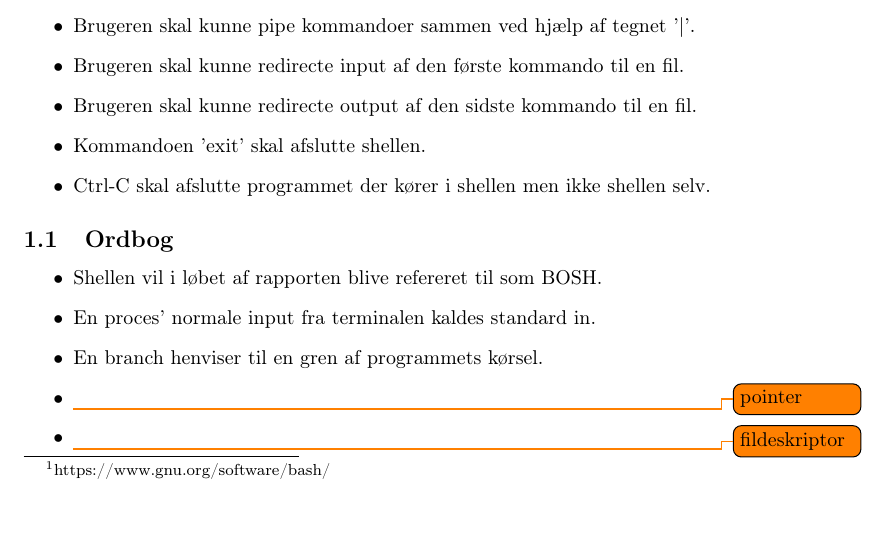
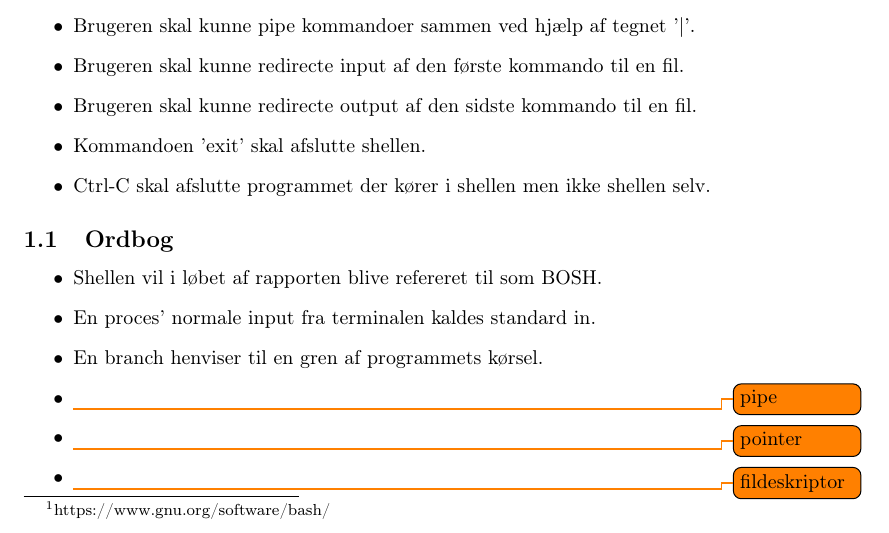
Before and after one commit to andersfischernielsen/BOSC, a LaTeX document (ObligatoriskOpgave1/tex/main.tex, which reads ObligatoriskOpgave1/tex/chapters/1-indledning.tex): part of page 3 of 10, cut so that both start at the same text. Compiled offline with pdfLaTeX.

Commit message:
Add bullet to dictionary

```diff
--- a/ObligatoriskOpgave1/tex/chapters/1-indledning.tex
+++ b/ObligatoriskOpgave1/tex/chapters/1-indledning.tex
@@ -20,6 +20,7 @@ Shellen skal understøtte følgende funktionalitet:
 	\item Shellen vil i løbet af rapporten blive refereret til som BOSH.
 	\item En proces' normale input fra terminalen kaldes standard in.
 	\item En branch henviser til en gren af programmets kørsel.
+	\item \todo{pipe}
 	\item \todo{pointer}
 	\item \todo{fildeskriptor}
 \end{itemize}
```
